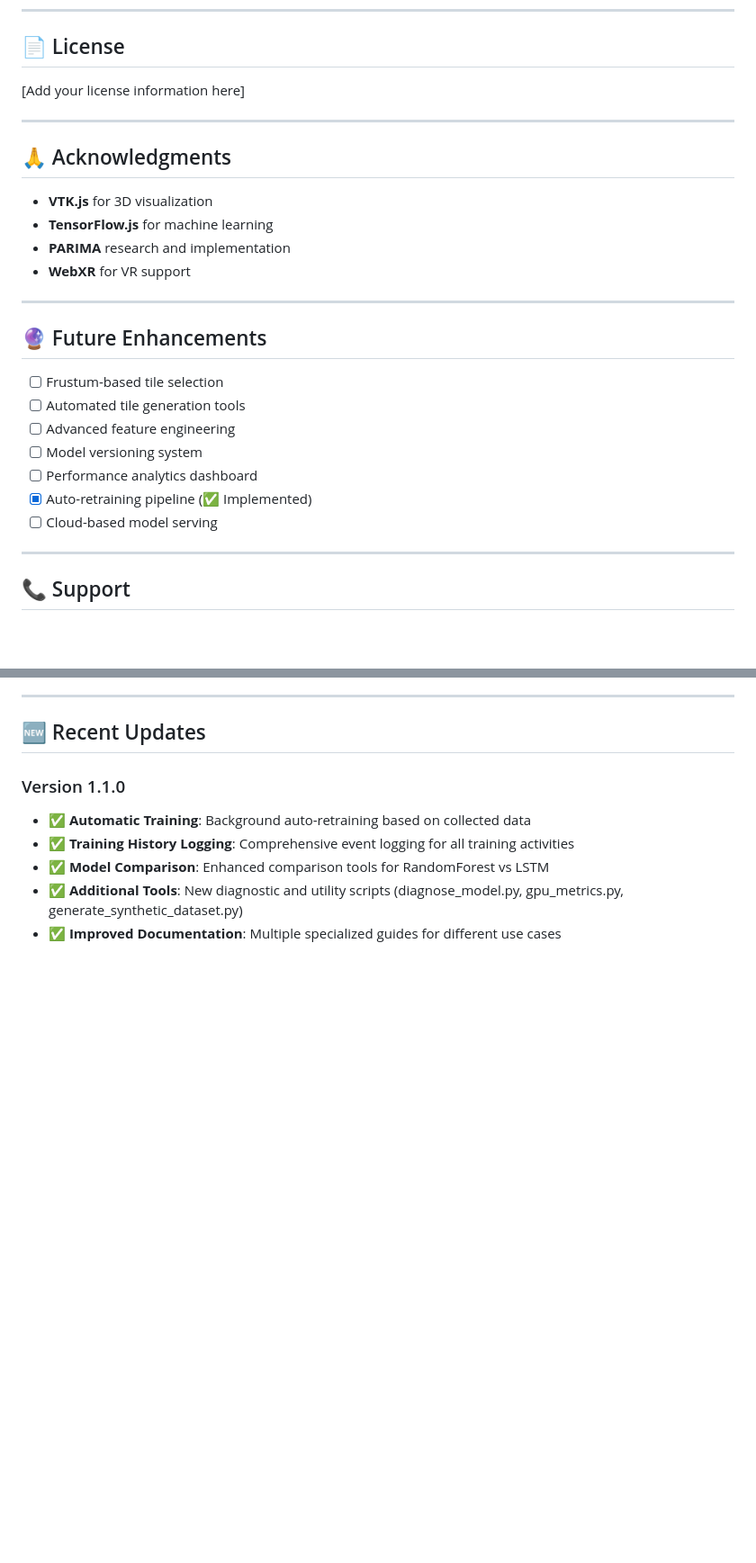
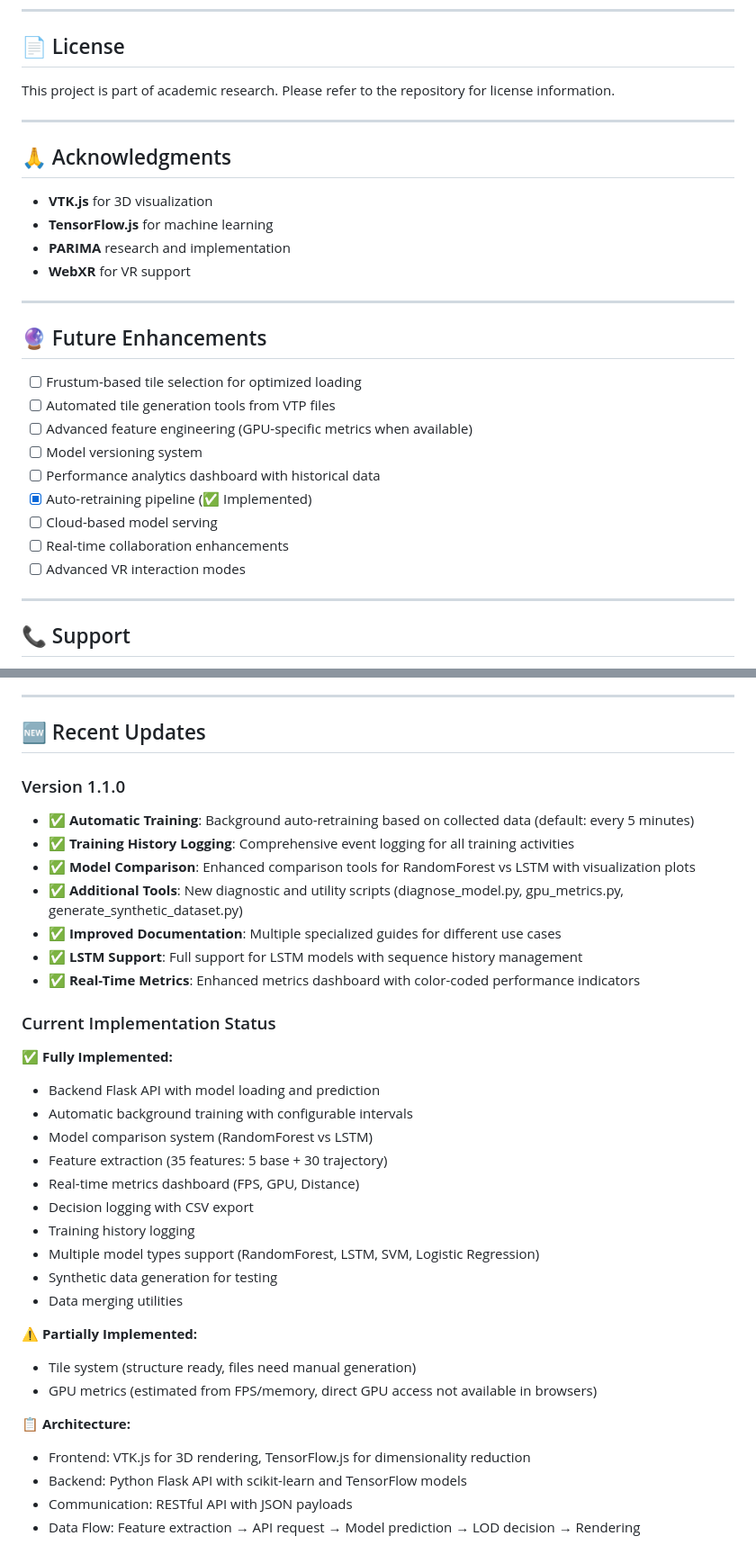
Before and after one commit to github-pratik/Adaptive_machineLearning_VTK, a Markdown page: README.md, 2 parts joined by grey strips. Shown at 90% size. GitHub-like rendering; blank space fills up the shorter version.

Commit message:
Update README with current implementation details and accurate configuration

```diff
--- a/README.md
+++ b/README.md
@@ -634,7 +642,7 @@ PORT=5001 python3 backend/parima_api.py
 
 ## 📄 License
 
-[Add your license information here]
+This project is part of academic research. Please refer to the repository for license information.
 
 ---
 
@@ -649,13 +657,15 @@ PORT=5001 python3 backend/parima_api.py
 
 ## 🔮 Future Enhancements
 
-- [ ] Frustum-based tile selection
-- [ ] Automated tile generation tools
-- [ ] Advanced feature engineering
+- [ ] Frustum-based tile selection for optimized loading
+- [ ] Automated tile generation tools from VTP files
+- [ ] Advanced feature engineering (GPU-specific metrics when available)
 - [ ] Model versioning system
-- [ ] Performance analytics dashboard
+- [ ] Performance analytics dashboard with historical data
 - [x] Auto-retraining pipeline (✅ Implemented)
 - [ ] Cloud-based model serving
+- [ ] Real-time collaboration enhancements
+- [ ] Advanced VR interaction modes
 
 ---
 
@@ -676,8 +686,34 @@ For issues, questions, or contributions:
 ## 🆕 Recent Updates
 
 ### Version 1.1.0
-- ✅ **Automatic Training**: Background auto-retraining based on collected data
+- ✅ **Automatic Training**: Background auto-retraining based on collected data (default: every 5 minutes)
 - ✅ **Training History Logging**: Comprehensive event logging for all training activities
-- ✅ **Model Comparison**: Enhanced comparison tools for RandomForest vs LSTM
+- ✅ **Model Comparison**: Enhanced comparison tools for RandomForest vs LSTM with visualization plots
 - ✅ **Additional Tools**: New diagnostic and utility scripts (diagnose_model.py, gpu_metrics.py, generate_synthetic_dataset.py)
 - ✅ **Improved Documentation**: Multiple specialized guides for different use cases
+- ✅ **LSTM Support**: Full support for LSTM models with sequence history management
+- ✅ **Real-Time Metrics**: Enhanced metrics dashboard with color-coded performance indicators
+
+### Current Implementation Status
+
+**✅ Fully Implemented:**
+- Backend Flask API with model loading and prediction
+- Automatic background training with configurable intervals
+- Model comparison system (RandomForest vs LSTM)
+- Feature extraction (35 features: 5 base + 30 trajectory)
+- Real-time metrics dashboard (FPS, GPU, Distance)
+- Decision logging with CSV export
+- Training history logging
+- Multiple model types support (RandomForest, LSTM, SVM, Logistic Regression)
+- Synthetic data generation for testing
+- Data merging utilities
+
+**⚠️ Partially Implemented:**
+- Tile system (structure ready, files need manual generation)
+- GPU metrics (estimated from FPS/memory, direct GPU access not available in browsers)
+
+**📋 Architecture:**
+- Frontend: VTK.js for 3D rendering, TensorFlow.js for dimensionality reduction
+- Backend: Python Flask API with scikit-learn and TensorFlow models
+- Communication: RESTful API with JSON payloads
+- Data Flow: Feature extraction → API request → Model prediction → LOD decision → Rendering
```
Also changed, not shown: other parts of README.md (+20 -12 lines).
